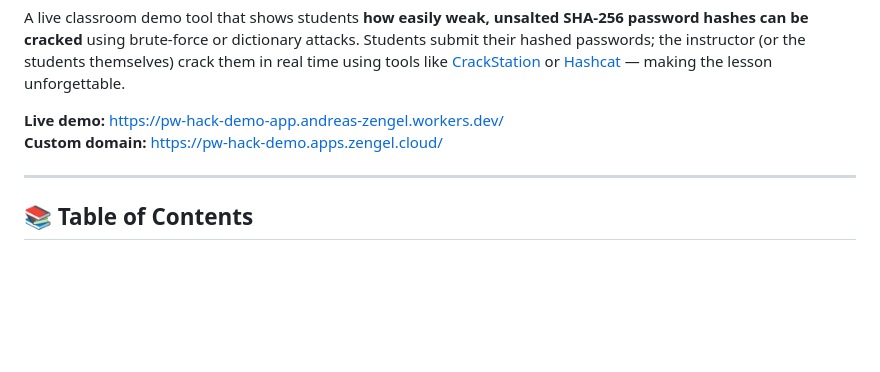
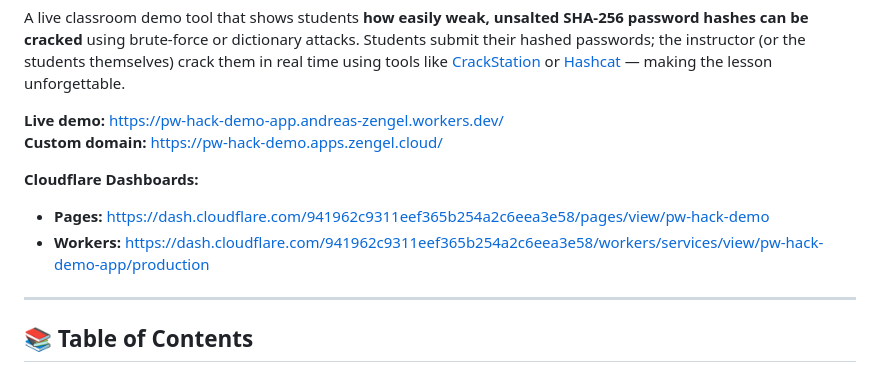
Before and after one commit to zengelan/pw-hack-demo-app, a Markdown page: README.md, the part around the change. Rendered like a GitHub page; blank space fills up the shorter version.

Commit message:
docs: Add Cloudflare console deployment links to README
- Add link to Cloudflare Pages dashboard for easy access
- Add link to Cloudflare Workers service production view
- Place links prominently at the top after live demo URLs
- Helps quickly access deployment settings and logs

```diff
--- a/README.md
+++ b/README.md
@@ -6,6 +6,10 @@ A live classroom demo tool that shows students **how easily weak, unsalted SHA-2
 
 **Live demo:** [https://pw-hack-demo-app.andreas-zengel.workers.dev/](https://pw-hack-demo-app.andreas-zengel.workers.dev/)
 **Custom domain:** [https://pw-hack-demo.apps.zengel.cloud/](https://pw-hack-demo.apps.zengel.cloud/)
+
+**Cloudflare Dashboards:**
+- **Pages:** [https://dash.cloudflare.com/941962c9311eef365b254a2c6eea3e58/pages/view/pw-hack-demo](https://dash.cloudflare.com/941962c9311eef365b254a2c6eea3e58/pages/view/pw-hack-demo)
+- **Workers:** [https://dash.cloudflare.com/941962c9311eef365b254a2c6eea3e58/workers/services/view/pw-hack-demo-app/production](https://dash.cloudflare.com/941962c9311eef365b254a2c6eea3e58/workers/services/view/pw-hack-demo-app/production)
 
 ---
 
```
